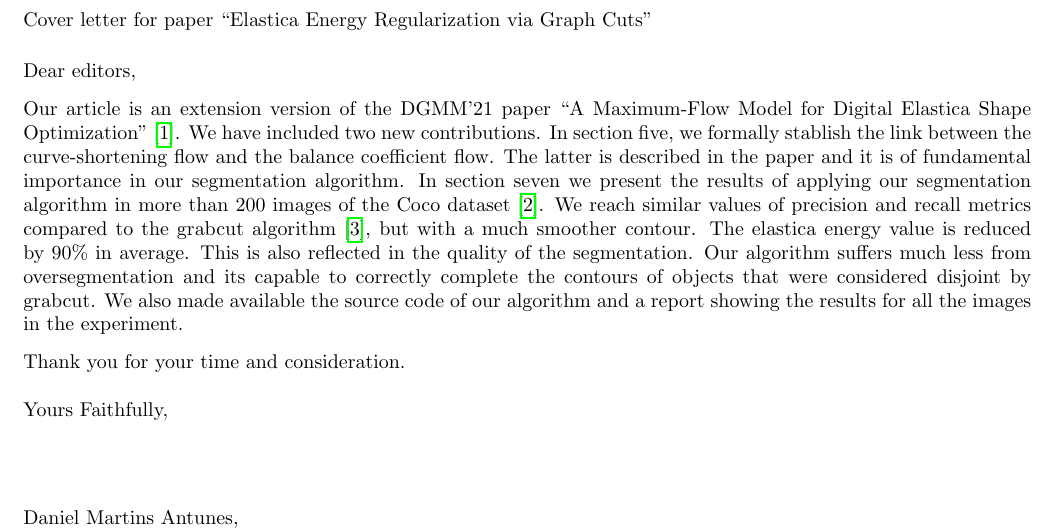
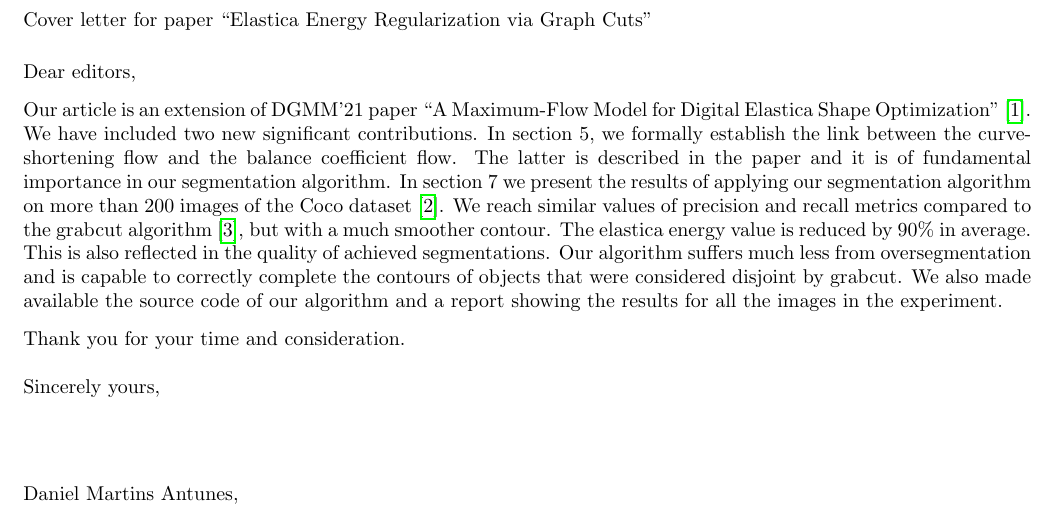
Before and after one commit to danoan/gf-paper, a LaTeX letter (cover-letter/cover-letter.tex): part of the page, cut so that both start at the same text. Compiled offline with pdfLaTeX.

Commit message:
Fix cover letter

```diff
--- a/cover-letter/cover-letter.tex
+++ b/cover-letter/cover-letter.tex
@@ -32,23 +32,27 @@
 \begin{letter}{Cover letter for paper ``Elastica Energy Regularization via Graph Cuts''}
 \opening{Dear editors,}
 
-Our article is an extension version of the DGMM'21 paper ``A Maximum-Flow Model
-for Digital Elastica Shape Optimization''~\cite{antunes21}. We have included
-two new contributions. In section five, we formally stablish the link between
-the curve-shortening flow and the balance coefficient flow. The latter is described
-in the paper and it is of fundamental importance in our segmentation algorithm.
-In section seven we present the results of applying our segmentation algorithm
-in more than 200 images of the Coco dataset~\cite{lin2014microsoft}. We reach similar values of
-precision and recall metrics compared to the grabcut algorithm~\cite{rother04grabcut}, but with
-a much smoother contour. The elastica energy value is reduced by $90\%$ in average.
-This is also reflected in the quality of the segmentation. Our algorithm suffers
-much less from oversegmentation and its capable to correctly complete the contours
-of objects that were considered disjoint by grabcut. We also made available the source code of
-our algorithm and a report showing the results for all the images in the experiment.
+Our article is an extension of DGMM'21 paper ``A Maximum-Flow Model
+for Digital Elastica Shape Optimization''~\cite{antunes21}. We have
+included two new significant contributions. In section~5, we formally
+establish the link between the curve-shortening flow and the balance
+coefficient flow. The latter is described in the paper and it is of
+fundamental importance in our segmentation algorithm.  In section~7 we
+present the results of applying our segmentation algorithm on more
+than 200 images of the Coco dataset~\cite{lin2014microsoft}. We reach
+similar values of precision and recall metrics compared to the grabcut
+algorithm~\cite{rother04grabcut}, but with a much smoother
+contour. The elastica energy value is reduced by $90\%$ in average.
+This is also reflected in the quality of achieved segmentations. Our
+algorithm suffers much less from oversegmentation and is capable to
+correctly complete the contours of objects that were considered
+disjoint by grabcut. We also made available the source code of our
+algorithm and a report showing the results for all the images in the
+experiment.
 
 Thank you for your time and consideration.
 
-\closing{Yours Faithfully,}
+\closing{Sincerely yours,}
 
 \bibliographystyle{plain}
 \bibliography{../gf-paper.bib}
```
